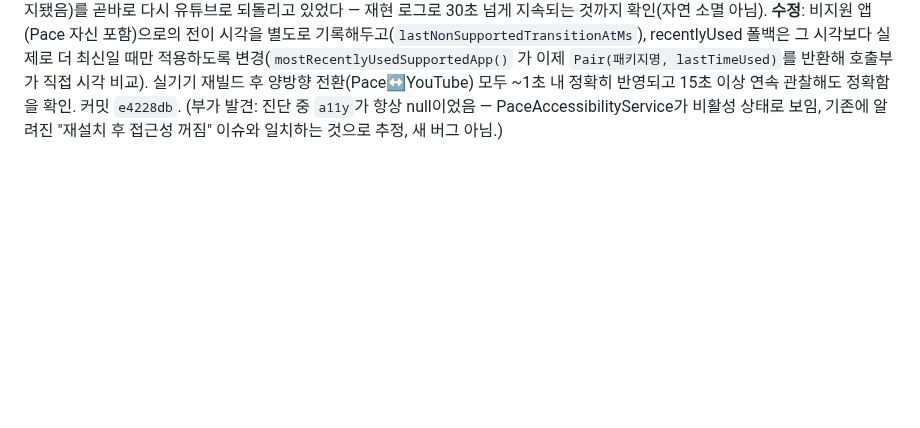
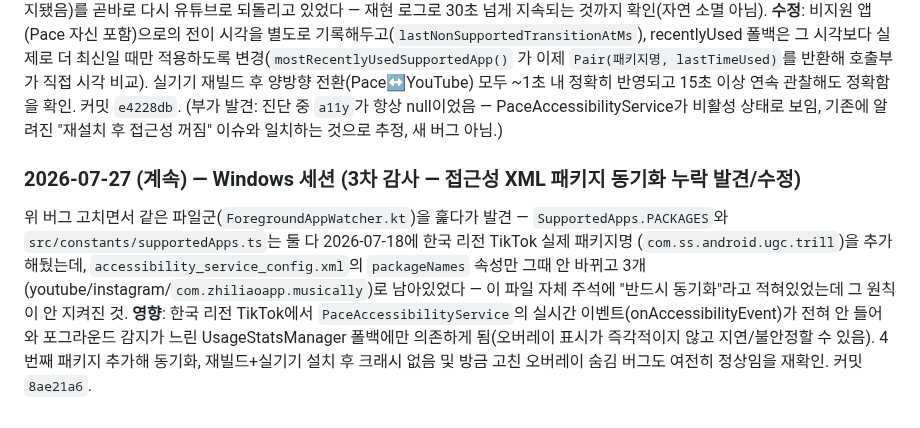
Before and after one commit to eileen0321/PACE, a Markdown page: PACE_PROJECT_MANAGEMENT.md, the part around the change. Drawn GitHub-style; blank space fills up the shorter version.

Commit message:
docs(PM): record accessibility XML sync-gap fix
Co-Authored-By: Claude Sonnet 5 <noreply@anthropic.com>

```diff
--- a/PACE_PROJECT_MANAGEMENT.md
+++ b/PACE_PROJECT_MANAGEMENT.md
@@ -1526,3 +1526,15 @@ recentlyUsed 폴백은 그 시각보다 실제로 더 최신일 때만 적용하
 전환(Pace↔YouTube) 모두 ~1초 내 정확히 반영되고 15초 이상 연속 관찰해도 정확함을 확인. 커밋
 `e4228db`. (부가 발견: 진단 중 `a11y`가 항상 null이었음 — PaceAccessibilityService가 비활성 상태로
 보임, 기존에 알려진 "재설치 후 접근성 꺼짐" 이슈와 일치하는 것으로 추정, 새 버그 아님.)
+
+### 2026-07-27 (계속) — Windows 세션 (3차 감사 — 접근성 XML 패키지 동기화 누락 발견/수정)
+
+위 버그 고치면서 같은 파일군(`ForegroundAppWatcher.kt`)을 훑다가 발견 — `SupportedApps.PACKAGES`와
+`src/constants/supportedApps.ts`는 둘 다 2026-07-18에 한국 리전 TikTok 실제 패키지명
+(`com.ss.android.ugc.trill`)을 추가해뒀는데, `accessibility_service_config.xml`의 `packageNames`
+속성만 그때 안 바뀌고 3개(youtube/instagram/`com.zhiliaoapp.musically`)로 남아있었다 — 이 파일 자체
+주석에 "반드시 동기화"라고 적혀있었는데 그 원칙이 안 지켜진 것. **영향**: 한국 리전 TikTok에서
+`PaceAccessibilityService`의 실시간 이벤트(onAccessibilityEvent)가 전혀 안 들어와 포그라운드 감지가
+느린 UsageStatsManager 폴백에만 의존하게 됨(오버레이 표시가 즉각적이지 않고 지연/불안정할 수 있음).
+4번째 패키지 추가해 동기화, 재빌드+실기기 설치 후 크래시 없음 및 방금 고친 오버레이 숨김 버그도
+여전히 정상임을 재확인. 커밋 `8ae21a6`.
```
